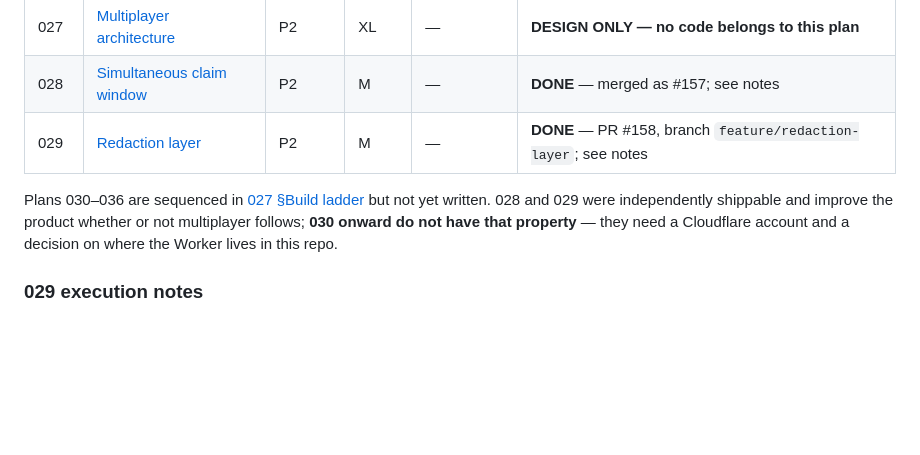
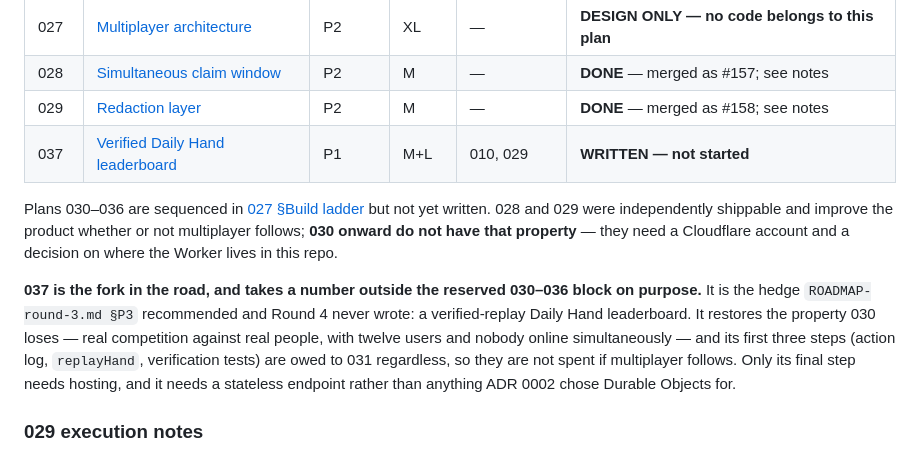
Before and after one commit to jelrod27/Mahjong-copilot-, a Markdown page: plans/README.md, the part around the change. Rendered like a GitHub page; blank space fills up the shorter version.

```diff
--- a/plans/README.md
+++ b/plans/README.md
@@ -503,13 +503,24 @@ concepts. Decisions are recorded as ADRs in `docs/adr/`.
 |------|-------|----------|--------|------------|--------|
 | 027 | [Multiplayer architecture](027-multiplayer-architecture.md) | P2 | XL | — | **DESIGN ONLY — no code belongs to this plan** |
 | 028 | [Simultaneous claim window](028-simultaneous-claim-window.md) | P2 | M | — | **DONE** — merged as #157; see notes |
-| 029 | [Redaction layer](029-redaction-layer.md) | P2 | M | — | **DONE** — PR #158, branch `feature/redaction-layer`; see notes |
+| 029 | [Redaction layer](029-redaction-layer.md) | P2 | M | — | **DONE** — merged as #158; see notes |
+| 037 | [Verified Daily Hand leaderboard](037-verified-daily-hand-leaderboard.md) | P1 | M+L | 010, 029 | **WRITTEN — not started** |
 
 Plans 030–036 are sequenced in
 [027 §Build ladder](027-multiplayer-architecture.md) but not yet written. 028
 and 029 were independently shippable and improve the product whether or not
 multiplayer follows; **030 onward do not have that property** — they need a
 Cloudflare account and a decision on where the Worker lives in this repo.
+
+**037 is the fork in the road, and takes a number outside the reserved
+030–036 block on purpose.** It is the hedge `ROADMAP-round-3.md §P3`
+recommended and Round 4 never wrote: a verified-replay Daily Hand leaderboard.
+It restores the property 030 loses — real competition against real people, with
+twelve users and nobody online simultaneously — and its first three steps
+(action log, `replayHand`, verification tests) are owed to 031 regardless, so
+they are not spent if multiplayer follows. Only its final step needs hosting,
+and it needs a stateless endpoint rather than anything ADR 0002 chose Durable
+Objects for.
 
 ### 029 execution notes
 
```
Also changed, not shown: plans/037-verified-daily-hand-leaderboard.md (added, +185 -0 lines).
